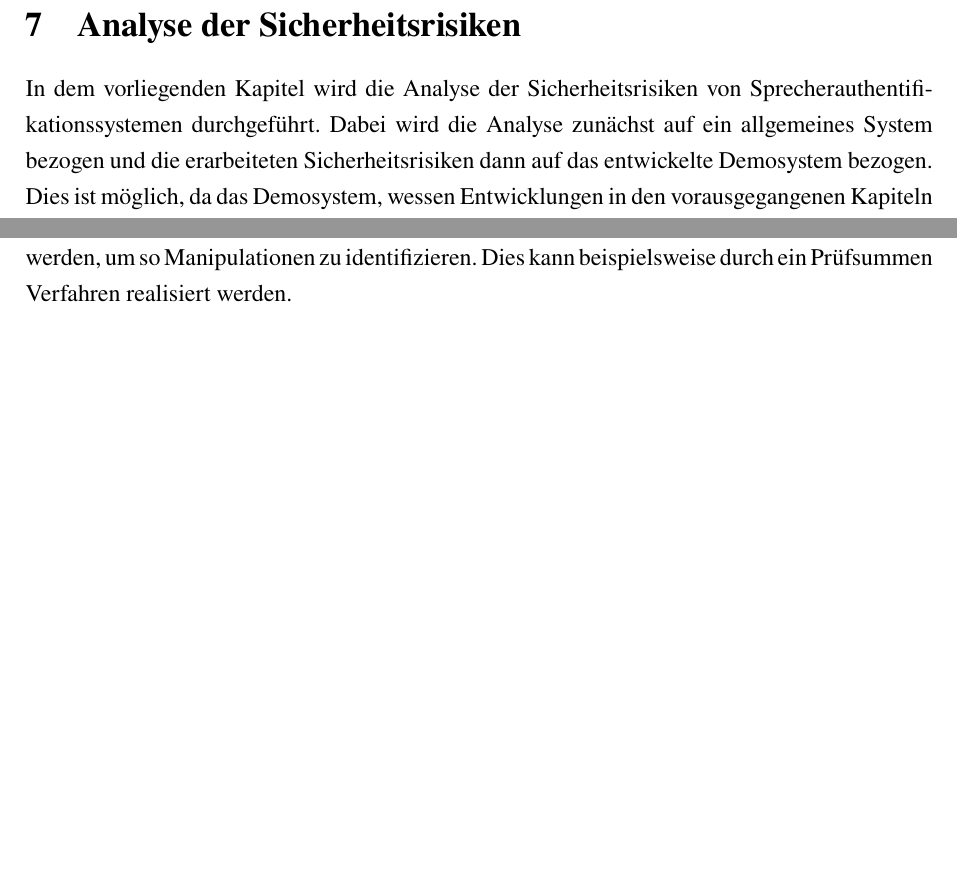
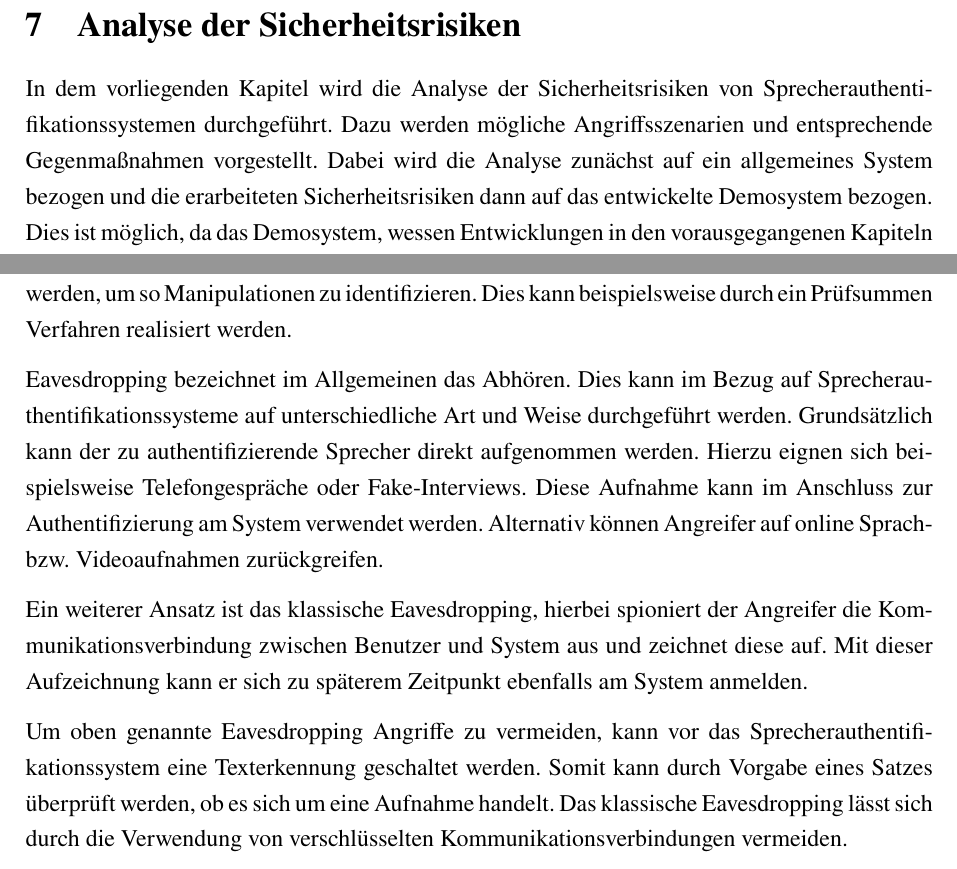
Before and after one commit to DHBW-FN-TIT20/user-authentication-using-voice-recognition, a LaTeX paper (latex/main.tex, which reads latex/chapter/Sicherheitsrisiken.tex): two parts of pages 54 and 55 of 64, joined at a grey line, cut so that both start at the same text, the shorter picture padded with empty space. Compiled offline with pdfLaTeX.

Commit message:
Update Sicherheitsrisiken.tex

```diff
--- a/latex/chapter/Sicherheitsrisiken.tex
+++ b/latex/chapter/Sicherheitsrisiken.tex
@@ -1,6 +1,6 @@
-% TODO Auch mögliche Lösungen werden vorgestellt nicht nur die Risiken.
 \section{Analyse der Sicherheitsrisiken}
 In dem vorliegenden Kapitel wird die Analyse der Sicherheitsrisiken von Sprecherauthentifikationssystemen durchgeführt.
+Dazu werden mögliche Angriffsszenarien und entsprechende Gegenmaßnahmen vorgestellt.
 Dabei wird die Analyse zunächst auf ein allgemeines System bezogen und die erarbeiteten Sicherheitsrisiken dann auf das entwickelte Demosystem bezogen.
 Dies ist möglich, da das Demosystem, wessen Entwicklungen in den vorausgegangenen Kapiteln beschrieben wurde, von diesem allgemeinen System abgeleitet ist.
 
@@ -37,3 +37,17 @@ Hierbei werden Attack Success Rates zwischen mindestens 45\% und maximal 99,5\%
 
 Um sich vor Backdoor Attacken zu schützen, kann die Integrität des Datensatzes überprüft werden, um so Manipulationen zu identifizieren.
 Dies kann beispielsweise durch ein Prüfsummen Verfahren realisiert werden.
+
+Eavesdropping bezeichnet im Allgemeinen das Abhören.
+Dies kann im Bezug auf Sprecherauthentifikationssysteme auf unterschiedliche Art und Weise durchgeführt werden.
+Grundsätzlich kann der zu authentifizierende Sprecher direkt aufgenommen werden.
+Hierzu eignen sich beispielsweise Telefongespräche oder Fake-Interviews.
+Diese Aufnahme kann im Anschluss zur Authentifizierung am System verwendet werden.
+Alternativ können Angreifer auf online Sprach- bzw. Videoaufnahmen zurückgreifen.
+
+Ein weiterer Ansatz ist das klassische Eavesdropping, hierbei spioniert der Angreifer die Kommunikationsverbindung zwischen Benutzer und System aus und zeichnet diese auf.
+Mit dieser Aufzeichnung kann er sich zu späterem Zeitpunkt ebenfalls am System anmelden.
+
+Um oben genannte Eavesdropping Angriffe zu vermeiden, kann vor das Sprecherauthentifikationssystem eine Texterkennung geschaltet werden.
+Somit kann durch Vorgabe eines Satzes überprüft werden, ob es sich um eine Aufnahme handelt.
+Das klassische Eavesdropping lässt sich durch die Verwendung von verschlüsselten Kommunikationsverbindungen vermeiden.
```
